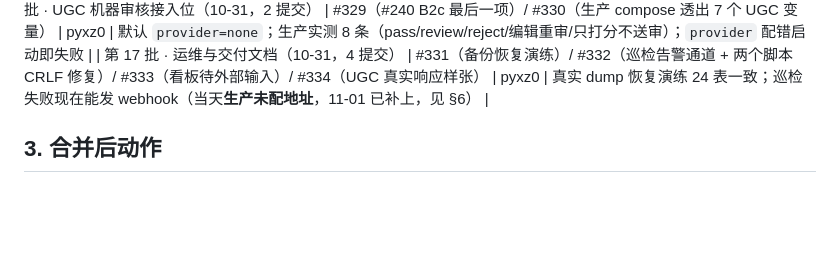
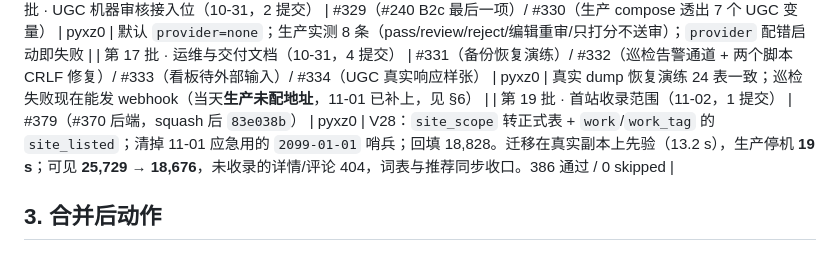
Before and after one commit to otaku-dev-team/otaku-data-platform, a Markdown page: docs/merge-queue.md, the part around the change. Rendered like a GitHub page; blank space fills up the shorter version.

Commit message:
docs(merge-queue): 补第 19 批（首站收录范围 #379） (#380)
V28 落地：site_scope 转正式表、site_listed 两列、清 11-01 的哨兵时间。
可见数 25,729 → 18,676；迁移先在真实副本验（13.2s），生产停机 19s。

```diff
--- a/docs/merge-queue.md
+++ b/docs/merge-queue.md
@@ -128,6 +128,7 @@ filter-links (#130)        ⊃ client-home (#121)
 | 第 15 批 · 使用统计开了又撤（10-30，2 提交） | #326（访问日志 + 心跳）/ #328（revert） | riceyu02 | 当天上线又撤回；结论是**暂不做使用统计**，别再从日志里想办法 |
 | 第 16 批 · UGC 机器审核接入位（10-31，2 提交） | #329（#240 B2c 最后一项）/ #330（生产 compose 透出 7 个 UGC 变量） | pyxz0 | 默认 `provider=none`；生产实测 8 条（pass/review/reject/编辑重审/只打分不送审）；`provider` 配错启动即失败 |
 | 第 17 批 · 运维与交付文档（10-31，4 提交） | #331（备份恢复演练）/ #332（巡检告警通道 + 两个脚本 CRLF 修复）/ #333（看板待外部输入）/ #334（UGC 真实响应样张） | pyxz0 | 真实 dump 恢复演练 24 表一致；巡检失败现在能发 webhook（当天**生产未配地址**，11-01 已补上，见 §6） |
+| 第 19 批 · 首站收录范围（11-02，1 提交） | #379（#370 后端，squash 后 `83e038b`） | pyxz0 | V28：`site_scope` 转正式表 + `work`/`work_tag` 的 `site_listed`；清掉 11-01 应急用的 `2099-01-01` 哨兵；回填 18,828。迁移在真实副本上先验（13.2 s），生产停机 **19 s**；可见 **25,729 → 18,676**，未收录的详情/评论 404，词表与推荐同步收口。386 通过 / 0 skipped |
 
 ## 3. 合并后动作
 
```
